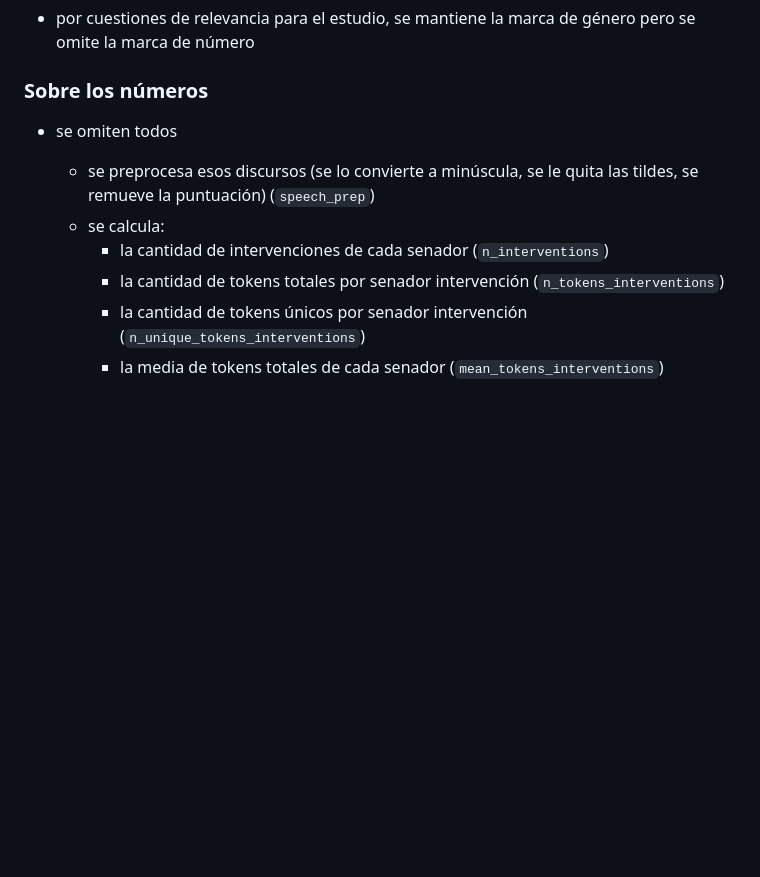
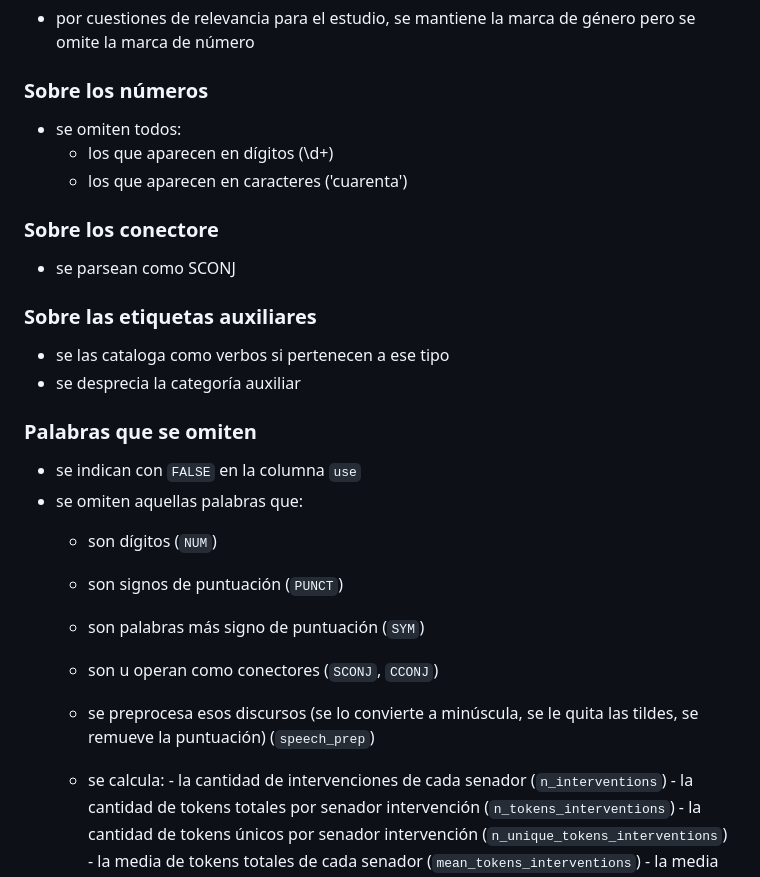
Before and after one commit to macfernandez/eddc-specialization-project, a Markdown page: README.md, the part around the change. Rendered like a GitHub page; blank space fills up the shorter version.

Commit message:
annotations guidelines added

```diff
--- a/README.md
+++ b/README.md
@@ -144,10 +144,30 @@ Se observa:
 
 ### Sobre los números
 
-- se omiten todos
+- se omiten todos:
+  - los que aparecen en dígitos (\\d+)
+  - los que aparecen en caracteres ('cuarenta')
 
-    - se preprocesa esos discursos (se lo convierte a minúscula, se le quita las tildes, se remueve la puntuación) (`speech_prep`)
-    - se calcula:
+### Sobre los conectore
+
+- se parsean como SCONJ
+
+### Sobre las etiquetas auxiliares
+
+- se las cataloga como verbos si pertenecen a ese tipo
+- se desprecia la categoría auxiliar
+
+### Palabras que se omiten
+
+- se indican con `FALSE` en la columna `use`
+- se omiten aquellas palabras que:
+  - son dígitos (`NUM`)
+  - son signos de puntuación (`PUNCT`)
+  - son palabras más signo de puntuación (`SYM`)
+  - son u operan como conectores (`SCONJ`, `CCONJ`)
+
+  - se preprocesa esos discursos (se lo convierte a minúscula, se le quita las tildes, se remueve la puntuación) (`speech_prep`)
+  - se calcula:
         - la cantidad de intervenciones de cada senador (`n_interventions`)
         - la cantidad de tokens totales por senador intervención (`n_tokens_interventions`)
         - la cantidad de tokens únicos por senador intervención (`n_unique_tokens_interventions`)
```
